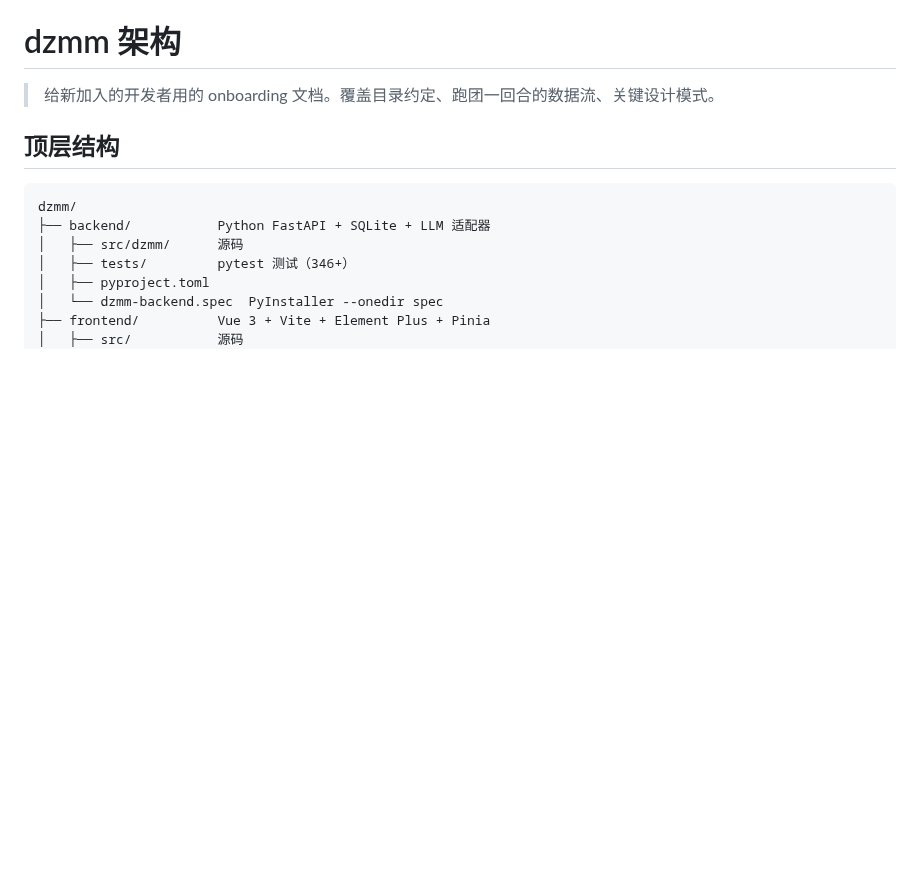
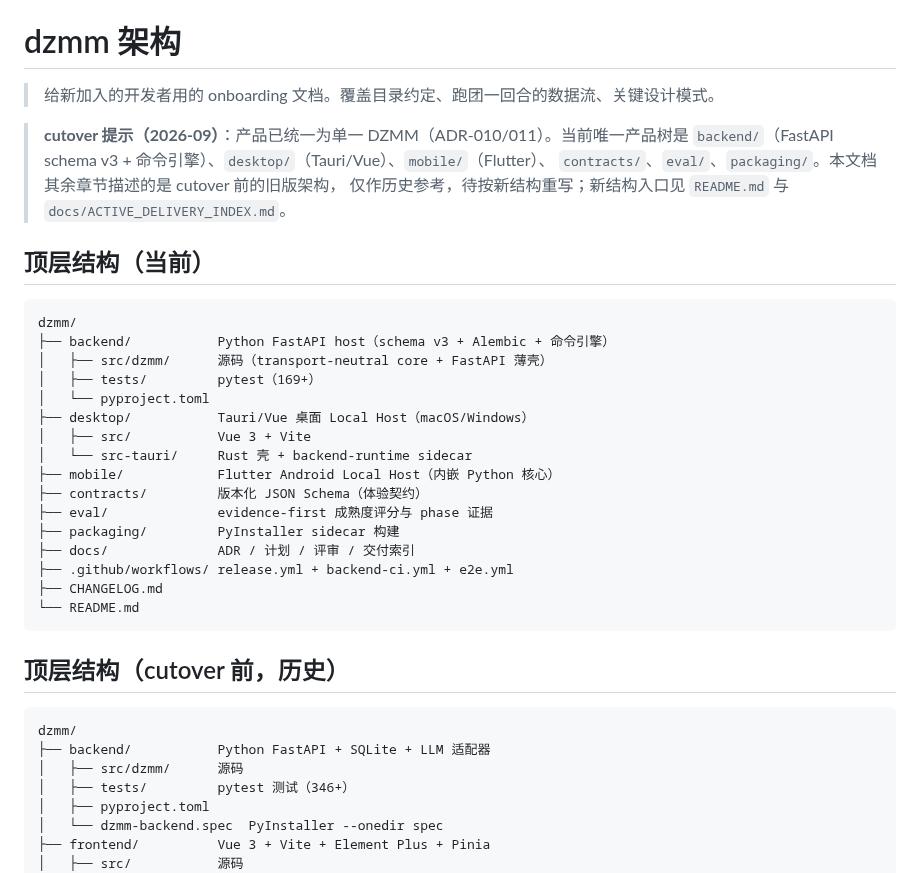
Before and after one commit to b31o8321/dzmm, a Markdown page: docs/ARCHITECTURE.md, the part around the change. Drawn GitHub-style; blank space fills up the shorter version.

Commit message:
docs: ARCHITECTURE.md restructured for the post-cutover single tree

````diff
--- a/docs/ARCHITECTURE.md
+++ b/docs/ARCHITECTURE.md
@@ -2,7 +2,33 @@
 
 > 给新加入的开发者用的 onboarding 文档。覆盖目录约定、跑团一回合的数据流、关键设计模式。
 
-## 顶层结构
+> **cutover 提示（2026-09）**：产品已统一为单一 DZMM（ADR-010/011）。当前唯一产品树是
+> `backend/`（FastAPI schema v3 + 命令引擎）、`desktop/`（Tauri/Vue）、`mobile/`（Flutter）、
+> `contracts/`、`eval/`、`packaging/`。本文档其余章节描述的是 cutover 前的旧版架构，
+> 仅作历史参考，待按新结构重写；新结构入口见 `README.md` 与 `docs/ACTIVE_DELIVERY_INDEX.md`。
+
+## 顶层结构（当前）
+
+```
+dzmm/
+├── backend/           Python FastAPI host（schema v3 + Alembic + 命令引擎）
+│   ├── src/dzmm/      源码（transport-neutral core + FastAPI 薄壳）
+│   ├── tests/         pytest（169+）
+│   └── pyproject.toml
+├── desktop/           Tauri/Vue 桌面 Local Host（macOS/Windows）
+│   ├── src/           Vue 3 + Vite
+│   └── src-tauri/     Rust 壳 + backend-runtime sidecar
+├── mobile/            Flutter Android Local Host（内嵌 Python 核心）
+├── contracts/         版本化 JSON Schema（体验契约）
+├── eval/              evidence-first 成熟度评分与 phase 证据
+├── packaging/         PyInstaller sidecar 构建
+├── docs/              ADR / 计划 / 评审 / 交付索引
+├── .github/workflows/ release.yml + backend-ci.yml + e2e.yml
+├── CHANGELOG.md
+└── README.md
+```
+
+## 顶层结构（cutover 前，历史）
 
 ```
 dzmm/
````
